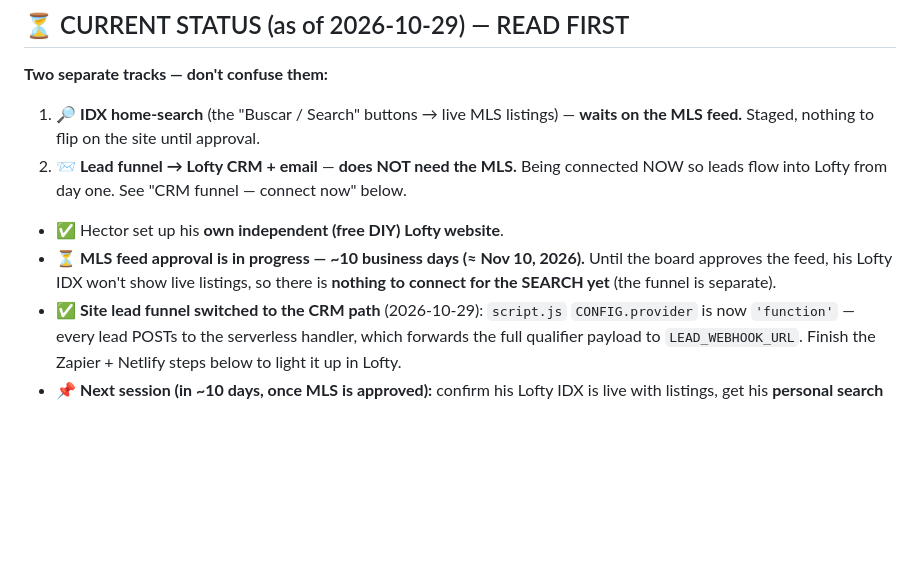
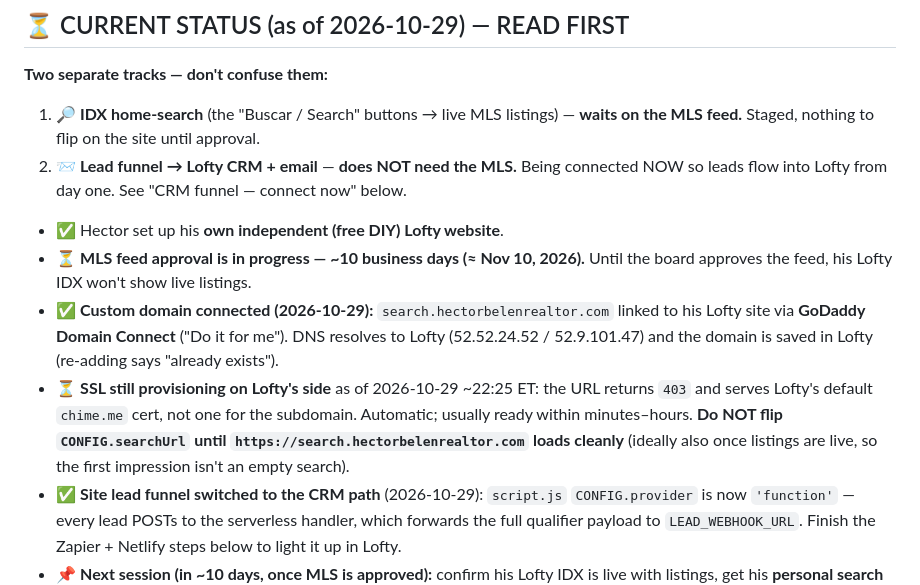
Before and after one commit to Hectorbelen/hector-belen-realty, a Markdown page: LOFTY-SEARCH-SETUP.md, the part around the change. Rendered like a GitHub page; blank space fills up the shorter version.

Commit message:
Docs: record search subdomain connected via Domain Connect, SSL provisioning pending
Co-Authored-By: Claude Opus 4.8 <noreply@anthropic.com>

```diff
--- a/LOFTY-SEARCH-SETUP.md
+++ b/LOFTY-SEARCH-SETUP.md
@@ -11,8 +11,17 @@
 
 - ✅ Hector set up his **own independent (free DIY) Lofty website**.
 - ⏳ **MLS feed approval is in progress — ~10 business days (≈ Nov 10, 2026).**
-  Until the board approves the feed, his Lofty IDX won't show live listings, so
-  there is **nothing to connect for the SEARCH yet** (the funnel is separate).
+  Until the board approves the feed, his Lofty IDX won't show live listings.
+- ✅ **Custom domain connected (2026-10-29):** `search.hectorbelenrealtor.com`
+  linked to his Lofty site via **GoDaddy Domain Connect** ("Do it for me"). DNS
+  resolves to Lofty (52.52.24.52 / 52.9.101.47) and the domain is saved in Lofty
+  (re-adding says "already exists").
+- ⏳ **SSL still provisioning on Lofty's side** as of 2026-10-29 ~22:25 ET: the
+  URL returns `403` and serves Lofty's default `chime.me` cert, not one for the
+  subdomain. Automatic; usually ready within minutes–hours. **Do NOT flip
+  `CONFIG.searchUrl` until `https://search.hectorbelenrealtor.com` loads cleanly**
+  (ideally also once listings are live, so the first impression isn't an empty
+  search).
 - ✅ **Site lead funnel switched to the CRM path** (2026-10-29): `script.js`
   `CONFIG.provider` is now `'function'` — every lead POSTs to the serverless
   handler, which forwards the full qualifier payload to `LEAD_WEBHOOK_URL`.
```
